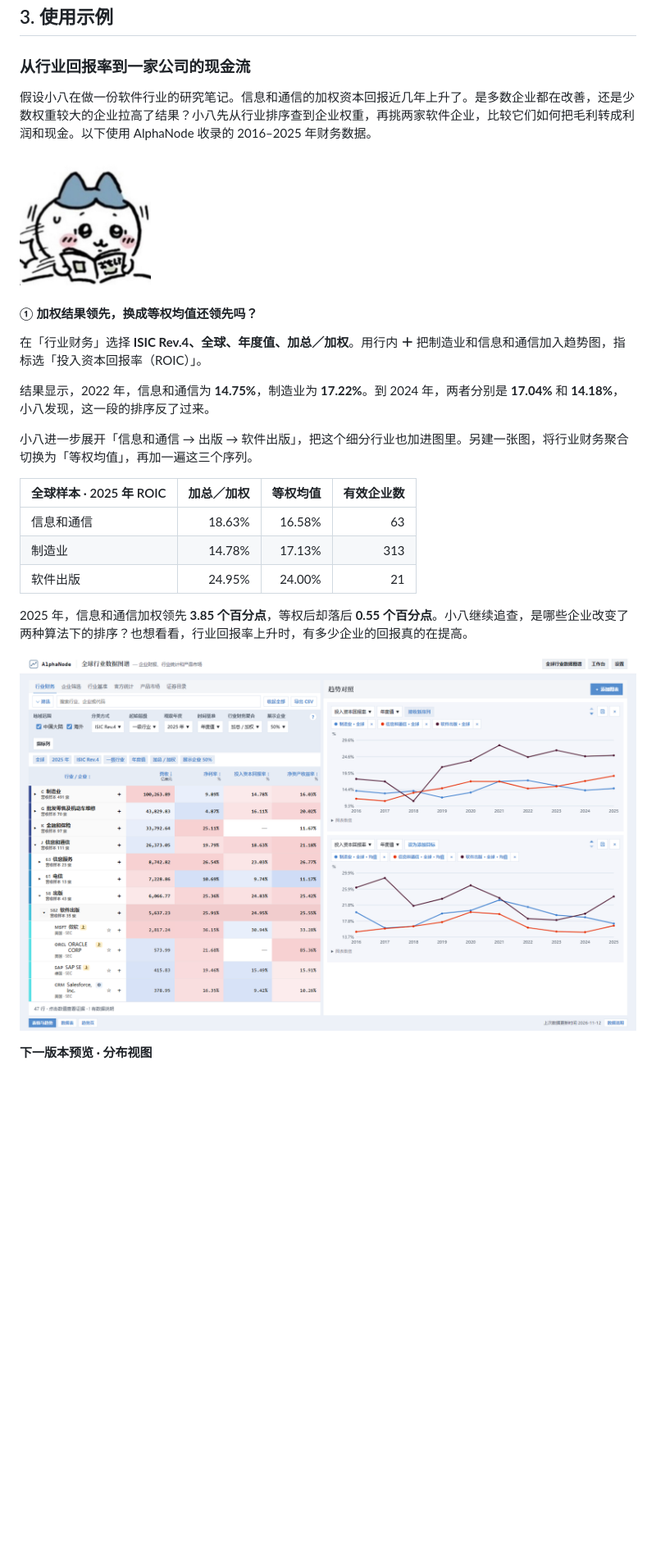
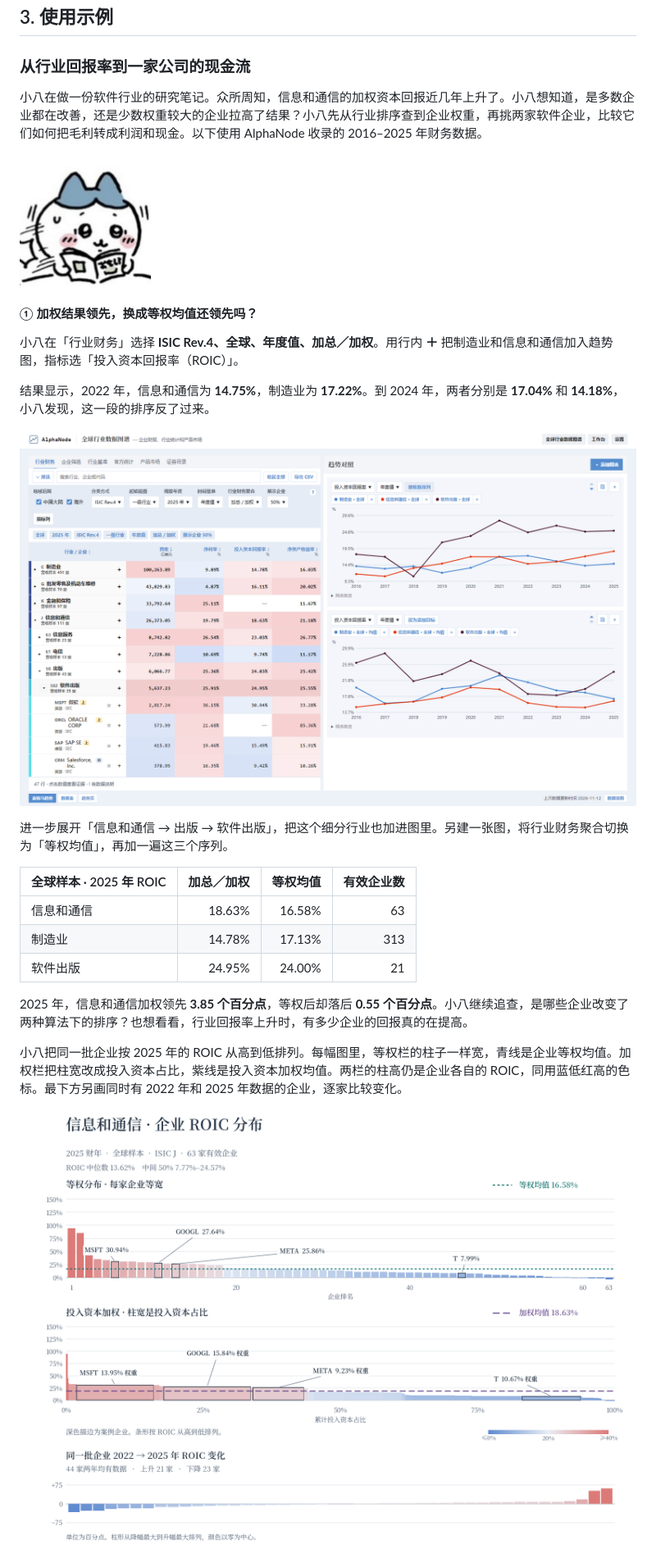
Before and after one commit to White-Lulu/AlphaNode, a Markdown page: README.md, the part around one of its changes. Shown at 82% size. GitHub-like rendering; pictures changed too: docs/images/roic-distribution-information.png; blank space fills up the shorter version.

```diff
--- a/README.md
+++ b/README.md
@@ -30,17 +30,19 @@ AlphaNode（全球行业数据图谱）是一个用来学习、分析市场基
 
 ### 从行业回报率到一家公司的现金流
 
-假设小八在做一份软件行业的研究笔记。信息和通信的加权资本回报近几年上升了。是多数企业都在改善，还是少数权重较大的企业拉高了结果？小八先从行业排序查到企业权重，再挑两家软件企业，比较它们如何把毛利转成利润和现金。以下使用 AlphaNode 收录的 2016–2025 年财务数据。
+小八在做一份软件行业的研究笔记。众所周知，信息和通信的加权资本回报近几年上升了。小八想知道，是多数企业都在改善，还是少数权重较大的企业拉高了结果？小八先从行业排序查到企业权重，再挑两家软件企业，比较它们如何把毛利转成利润和现金。以下使用 AlphaNode 收录的 2016–2025 年财务数据。
 
 <img src="docs/images/xiaoba.jpg" alt="正在看书的小八" width="160">
 
 #### ① 加权结果领先，换成等权均值还领先吗？
 
-在「行业财务」选择 **ISIC Rev.4、全球、年度值、加总／加权**。用行内 **＋** 把制造业和信息和通信加入趋势图，指标选「投入资本回报率（ROIC）」。
+小八在「行业财务」选择 **ISIC Rev.4、全球、年度值、加总／加权**。用行内 **＋** 把制造业和信息和通信加入趋势图，指标选「投入资本回报率（ROIC）」。
 
 结果显示，2022 年，信息和通信为 **14.75%**，制造业为 **17.22%**。到 2024 年，两者分别是 **17.04%** 和 **14.18%**，小八发现，这一段的排序反了过来。
 
-小八进一步展开「信息和通信 → 出版 → 软件出版」，把这个细分行业也加进图里。另建一张图，将行业财务聚合切换为「等权均值」，再加一遍这三个序列。
+![左侧在完整行业表中逐级展开信息和通信、出版、软件出版。右侧上图比较三个行业的加权 ROIC，下图比较等权均值。](docs/images/atlas.png)
+
+进一步展开「信息和通信 → 出版 → 软件出版」，把这个细分行业也加进图里。另建一张图，将行业财务聚合切换为「等权均值」，再加一遍这三个序列。
 
 | 全球样本 · 2025 年 ROIC | 加总／加权 | 等权均值 | 有效企业数 |
 | --- | ---: | ---: | ---: |
@@ -50,7 +52,7 @@ AlphaNode（全球行业数据图谱）是一个用来学习、分析市场基
 
 2025 年，信息和通信加权领先 **3.85 个百分点**，等权后却落后 **0.55 个百分点**。小八继续追查，是哪些企业改变了两种算法下的排序？也想看看，行业回报率上升时，有多少企业的回报真的在提高。
 
-![左侧在完整行业表中逐级展开信息和通信、出版、软件出版。右侧上图比较三个行业的加权 ROIC，下图比较等权均值。](docs/images/atlas.png)
+小八把同一批企业按 2025 年的 ROIC 从高到低排列。每幅图里，等权栏的柱子一样宽，青线是企业等权均值。加权栏把柱宽改成投入资本占比，紫线是投入资本加权均值。两栏的柱高仍是企业各自的 ROIC，同用蓝低红高的色标。最下方另画同时有 2022 年和 2025 年数据的企业，逐家比较变化。
 
-**下一版本预览 · 分布视图**
+![信息和通信的 63 家企业。前两栏对比等宽与按投入资本占比的 ROIC 分布，第三栏显示 44 家可跨年比较的企业中，21 家上升、23 家下降。](docs/images/roic-distribution-information.png)
 
```
Also changed, not shown: other parts of README.md (+10 -14 lines), docs/distribution-view.md (+8 -2 lines), docs/images/roic-distribution-manufacturing.png, docs/images/roic-distribution.png.
